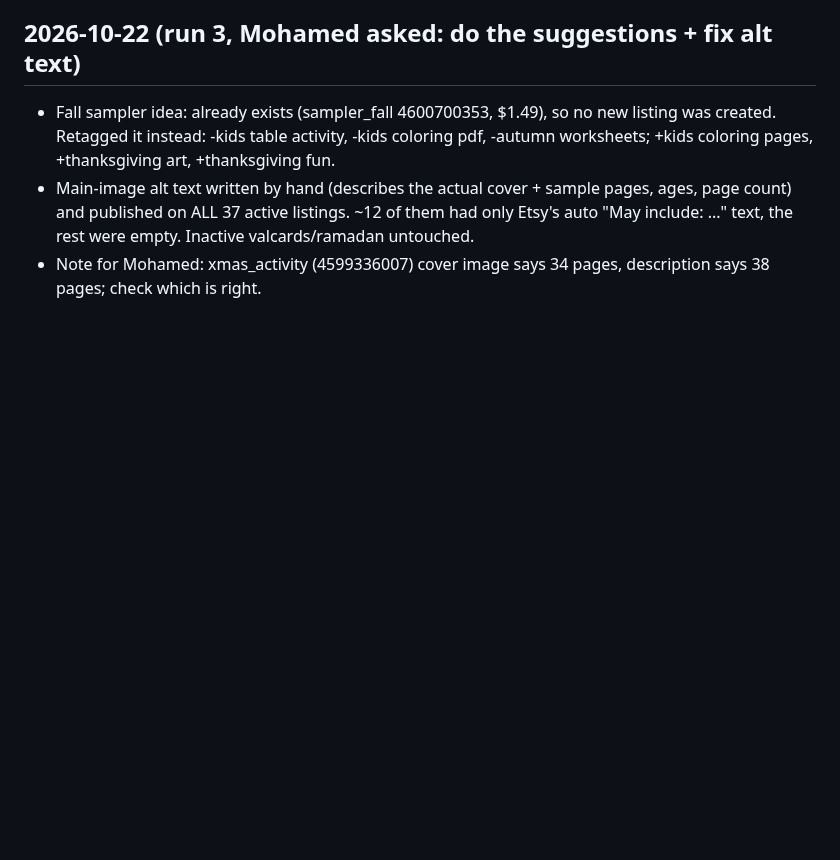
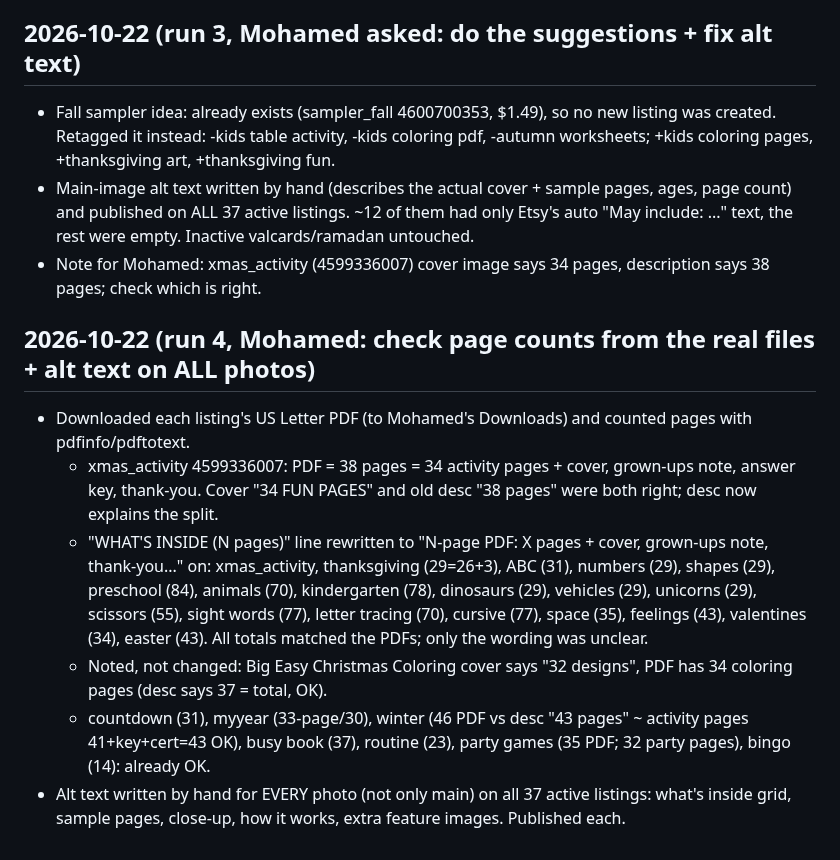
Before and after one commit to obelixagency/colorbloop-social, a Markdown page: erank_log.md, the part around the change. Drawn GitHub-style; blank space fills up the shorter version.

Commit message:
eRank 2026-10-22: alt text on all photos of 37 listings, page counts verified from PDFs
Co-Authored-By: Claude Opus 5.5 <noreply@anthropic.com>
Claude-Session: https://claude.ai/code/session_01A97JzjFNBU55nxhWayiE6C

```diff
--- a/erank_log.md
+++ b/erank_log.md
@@ -65,3 +65,11 @@ Audit rotation (next up): numbers, shapes, preschool, animals, kindergarten, the
 - Main-image alt text written by hand (describes the actual cover + sample pages, ages, page count) and published on ALL 37 active listings.
   ~12 of them had only Etsy's auto "May include: ..." text, the rest were empty. Inactive valcards/ramadan untouched.
 - Note for Mohamed: xmas_activity (4599336007) cover image says 34 pages, description says 38 pages; check which is right.
+
+## 2026-10-22 (run 4, Mohamed: check page counts from the real files + alt text on ALL photos)
+- Downloaded each listing's US Letter PDF (to Mohamed's Downloads) and counted pages with pdfinfo/pdftotext.
+  - xmas_activity 4599336007: PDF = 38 pages = 34 activity pages + cover, grown-ups note, answer key, thank-you. Cover "34 FUN PAGES" and old desc "38 pages" were both right; desc now explains the split.
+  - "WHAT'S INSIDE (N pages)" line rewritten to "N-page PDF: X pages + cover, grown-ups note, thank-you..." on: xmas_activity, thanksgiving (29=26+3), ABC (31), numbers (29), shapes (29), preschool (84), animals (70), kindergarten (78), dinosaurs (29), vehicles (29), unicorns (29), scissors (55), sight words (77), letter tracing (70), cursive (77), space (35), feelings (43), valentines (34), easter (43). All totals matched the PDFs; only the wording was unclear.
+  - Noted, not changed: Big Easy Christmas Coloring cover says "32 designs", PDF has 34 coloring pages (desc says 37 = total, OK).
+  - countdown (31), myyear (33-page/30), winter (46 PDF vs desc "43 pages" ~ activity pages 41+key+cert=43 OK), busy book (37), routine (23), party games (35 PDF; 32 party pages), bingo (14): already OK.
+- Alt text written by hand for EVERY photo (not only main) on all 37 active listings: what's inside grid, sample pages, close-up, how it works, extra feature images. Published each.
```
